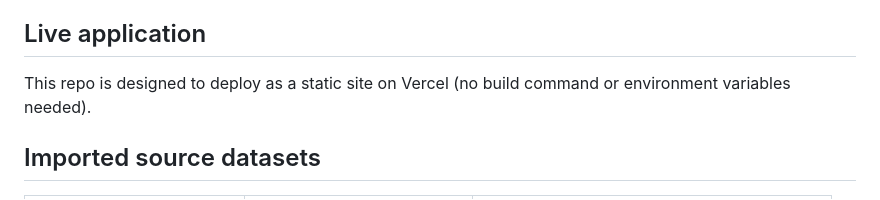
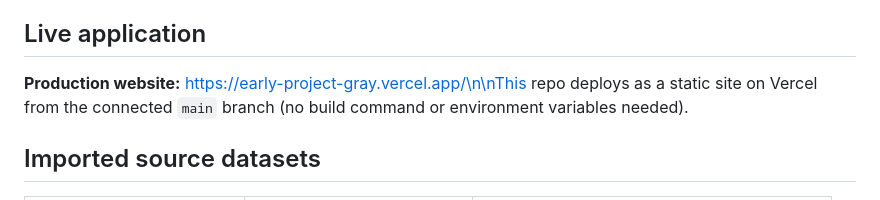
Before and after one commit to ariefzzz5421/early-project, a Markdown page: README.md, the part around the change. Drawn GitHub-style.

Commit message:
docs: link live Genesis Atlas production website

```diff
--- a/README.md
+++ b/README.md
@@ -4,7 +4,7 @@ A searchable, independently designed research interface for the public historica
 
 ## Live application
 
-This repo is designed to deploy as a static site on Vercel (no build command or environment variables needed).
+**Production website:** https://early-project-gray.vercel.app/\n\nThis repo deploys as a static site on Vercel from the connected `main` branch (no build command or environment variables needed).
 
 ## Imported source datasets
 
```
